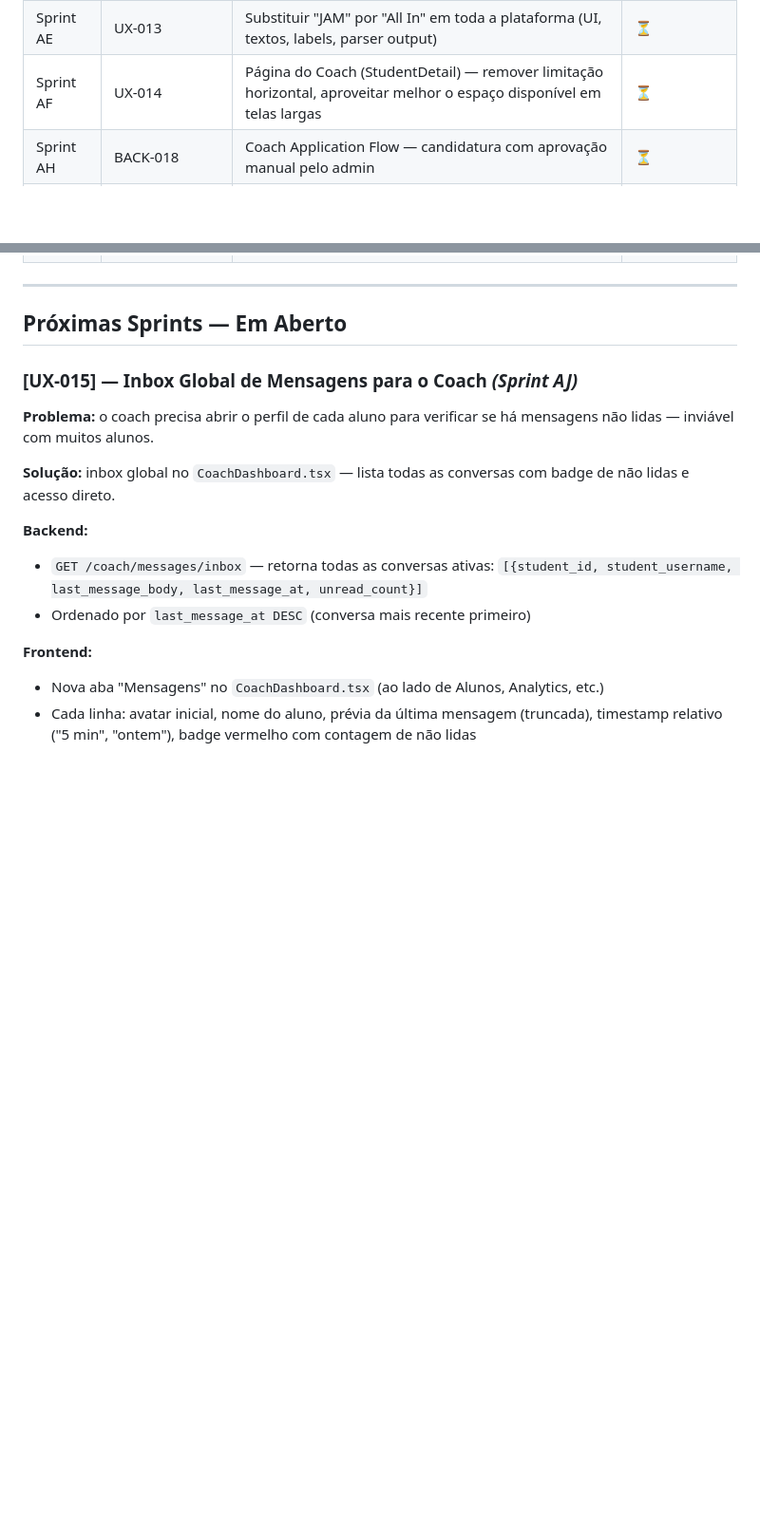
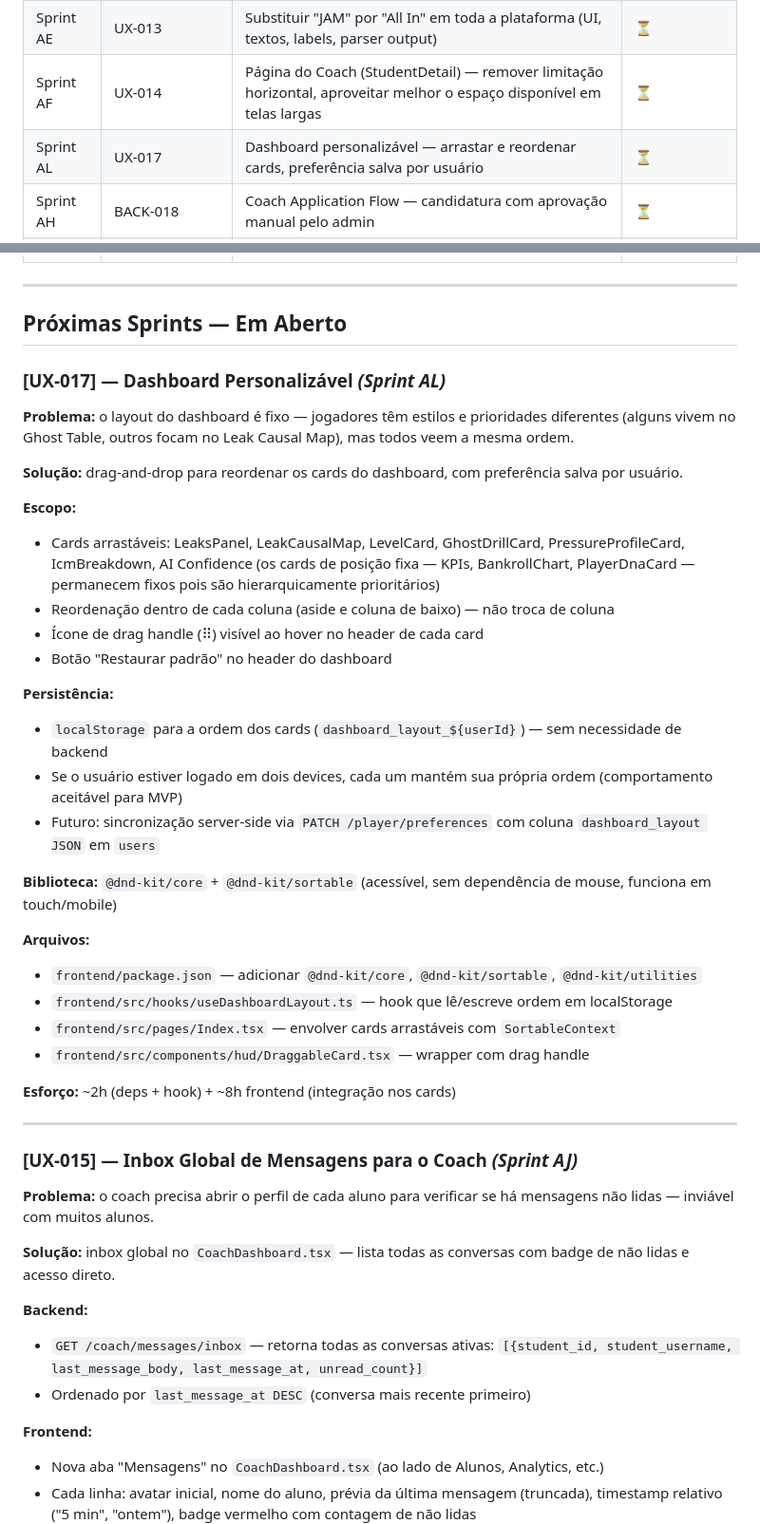
Before and after one commit to wrodrigobr/Leaklab, a Markdown page: BACKLOG.md, 2 parts joined by grey strips. Shown at 95% size. Rendered like a GitHub page; blank space fills up the shorter version.

Commit message:
backlog(UX-017): dashboard personalizável — drag-and-drop + localStorage
Sprint AL: cards arrastáveis com @dnd-kit, persistência por usuário em
localStorage, botão de restaurar padrão. Cards fixos: KPIs, BankrollChart,
PlayerDnaCard. Sem backend necessário no MVP.

Co-Authored-By: Claude Sonnet 4.6 <noreply@anthropic.com>

```diff
--- a/BACKLOG.md
+++ b/BACKLOG.md
@@ -66,6 +66,7 @@ Ao concluir uma sprint, mover os itens para o CHANGELOG com o número da versão
 | Sprint AD | UX-012 | Dashboard — remover lista de últimos torneios (há menu próprio); liberar espaço para cards de indicadores | ✅ v0.60.0 |
 | Sprint AE | UX-013 | Substituir "JAM" por "All In" em toda a plataforma (UI, textos, labels, parser output) | ⏳ |
 | Sprint AF | UX-014 | Página do Coach (StudentDetail) — remover limitação horizontal, aproveitar melhor o espaço disponível em telas largas | ⏳ |
+| Sprint AL | UX-017 | Dashboard personalizável — arrastar e reordenar cards, preferência salva por usuário | ⏳ |
 | Sprint AH | BACK-018 | Coach Application Flow — candidatura com aprovação manual pelo admin | ⏳ |
 | Sprint AI | BACK-019 | Perfil demográfico do usuário — idade, localização, experiência de poker | ⏳ |
 | Sprint AJ | UX-015 | Inbox global de mensagens para o coach — ver todas as conversas com badge de não lidas | ⏳ |
@@ -75,6 +76,35 @@ Ao concluir uma sprint, mover os itens para o CHANGELOG com o número da versão
 ---
 
 ## Próximas Sprints — Em Aberto
+
+### [UX-017] — Dashboard Personalizável *(Sprint AL)*
+
+**Problema:** o layout do dashboard é fixo — jogadores têm estilos e prioridades diferentes (alguns vivem no Ghost Table, outros focam no Leak Causal Map), mas todos veem a mesma ordem.
+
+**Solução:** drag-and-drop para reordenar os cards do dashboard, com preferência salva por usuário.
+
+**Escopo:**
+- Cards arrastáveis: LeaksPanel, LeakCausalMap, LevelCard, GhostDrillCard, PressureProfileCard, IcmBreakdown, AI Confidence (os cards de posição fixa — KPIs, BankrollChart, PlayerDnaCard — permanecem fixos pois são hierarquicamente prioritários)
+- Reordenação dentro de cada coluna (aside e coluna de baixo) — não troca de coluna
+- Ícone de drag handle (⠿) visível ao hover no header de cada card
+- Botão "Restaurar padrão" no header do dashboard
+
+**Persistência:**
+- `localStorage` para a ordem dos cards (`dashboard_layout_${userId}`) — sem necessidade de backend
+- Se o usuário estiver logado em dois devices, cada um mantém sua própria ordem (comportamento aceitável para MVP)
+- Futuro: sincronização server-side via `PATCH /player/preferences` com coluna `dashboard_layout JSON` em `users`
+
+**Biblioteca:** `@dnd-kit/core` + `@dnd-kit/sortable` (acessível, sem dependência de mouse, funciona em touch/mobile)
+
+**Arquivos:**
+- `frontend/package.json` — adicionar `@dnd-kit/core`, `@dnd-kit/sortable`, `@dnd-kit/utilities`
+- `frontend/src/hooks/useDashboardLayout.ts` — hook que lê/escreve ordem em localStorage
+- `frontend/src/pages/Index.tsx` — envolver cards arrastáveis com `SortableContext`
+- `frontend/src/components/hud/DraggableCard.tsx` — wrapper com drag handle
+
+**Esforço:** ~2h (deps + hook) + ~8h frontend (integração nos cards)
+
+---
 
 ### [UX-015] — Inbox Global de Mensagens para o Coach *(Sprint AJ)*
 
```
